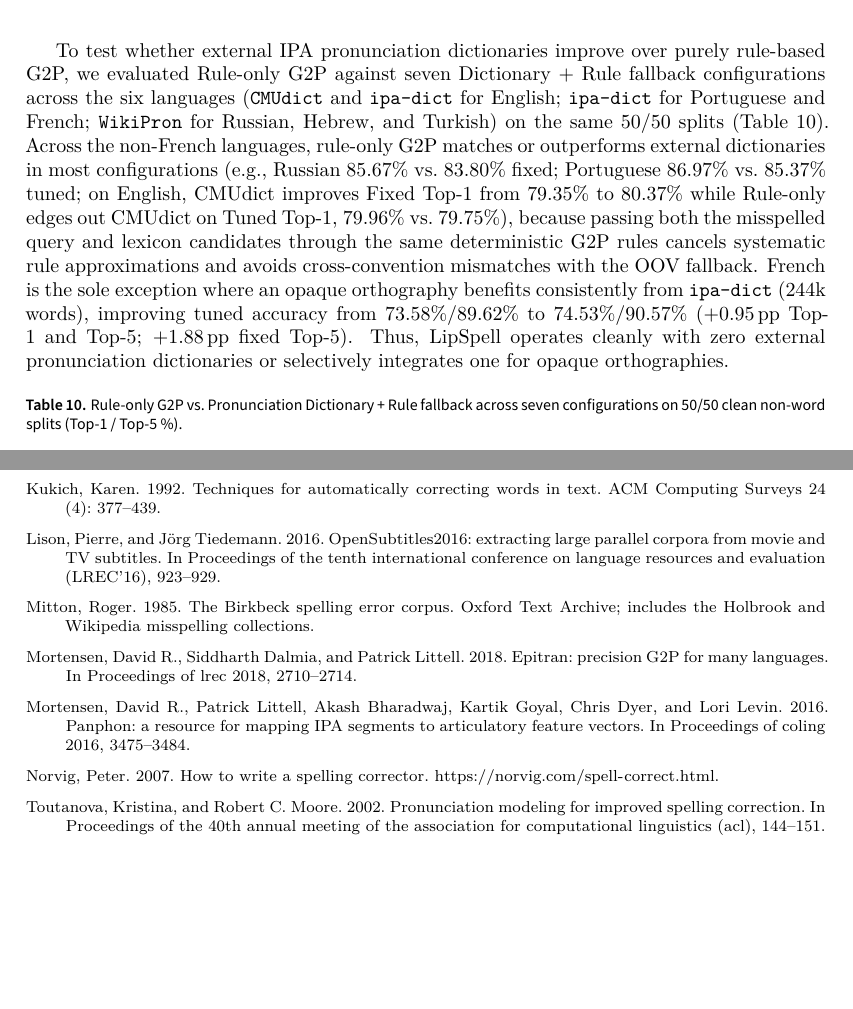
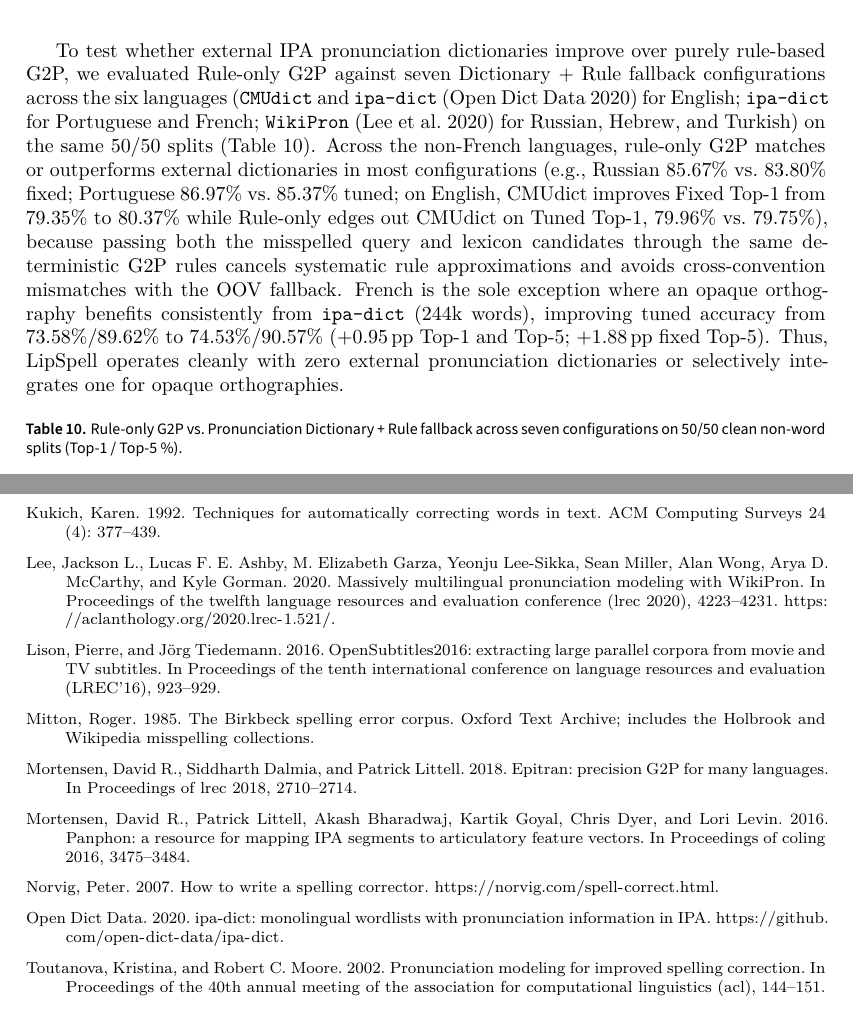
Before and after one commit to leolca/lipspell, a LaTeX document (paper/main.tex): two parts of pages 9 and 11 of 11, joined at a grey line, cut so that both start at the same text, the shorter picture padded with empty space. Compiled offline with XeLaTeX; a LaTeX package or settings file that is missing is left out.

Commit message:
Cite WikiPron and ipa-dict in paper/main.tex

```diff
--- a/paper/main.tex
+++ b/paper/main.tex
@@ -278,7 +278,7 @@ French     & 106 / 106 & 76.42 & 95.28 & 68.87 / 76.42 & 74.53 [65.48, 81.87] \\
 \end{tabular}
 \end{table}
 
-To test whether external IPA pronunciation dictionaries improve over purely rule-based G2P, we evaluated Rule-only G2P against seven Dictionary + Rule fallback configurations across the six languages (\texttt{CMUdict} and \texttt{ipa-dict} for English; \texttt{ipa-dict} for Portuguese and French; \texttt{WikiPron} for Russian, Hebrew, and Turkish) on the same 50/50 splits (Table~\ref{tab:g2p_ablation}). Across the non-French languages, rule-only G2P matches or outperforms external dictionaries in most configurations (e.g., Russian $85.67\%$ vs.\ $83.80\%$ fixed; Portuguese $86.97\%$ vs.\ $85.37\%$ tuned; on English, CMUdict improves Fixed Top-1 from $79.35\%$ to $80.37\%$ while Rule-only edges out CMUdict on Tuned Top-1, $79.96\%$ vs.\ $79.75\%$), because passing both the misspelled query and lexicon candidates through the same deterministic G2P rules cancels systematic rule approximations and avoids cross-convention mismatches with the OOV fallback. French is the sole exception where an opaque orthography benefits consistently from \texttt{ipa-dict} ($244\text{k}$ words), improving tuned accuracy from $73.58\% / 89.62\%$ to $74.53\% / 90.57\%$ ($+0.95$\,pp Top-1 and Top-5; $+1.88$\,pp fixed Top-5). Thus, LipSpell operates cleanly with zero external pronunciation dictionaries or selectively integrates one for opaque orthographies.
+To test whether external IPA pronunciation dictionaries improve over purely rule-based G2P, we evaluated Rule-only G2P against seven Dictionary + Rule fallback configurations across the six languages (\texttt{CMUdict} and \texttt{ipa-dict} \parencite{opendictipadict} for English; \texttt{ipa-dict} for Portuguese and French; \texttt{WikiPron} \parencite{lee2020wikipron} for Russian, Hebrew, and Turkish) on the same 50/50 splits (Table~\ref{tab:g2p_ablation}). Across the non-French languages, rule-only G2P matches or outperforms external dictionaries in most configurations (e.g., Russian $85.67\%$ vs.\ $83.80\%$ fixed; Portuguese $86.97\%$ vs.\ $85.37\%$ tuned; on English, CMUdict improves Fixed Top-1 from $79.35\%$ to $80.37\%$ while Rule-only edges out CMUdict on Tuned Top-1, $79.96\%$ vs.\ $79.75\%$), because passing both the misspelled query and lexicon candidates through the same deterministic G2P rules cancels systematic rule approximations and avoids cross-convention mismatches with the OOV fallback. French is the sole exception where an opaque orthography benefits consistently from \texttt{ipa-dict} ($244\text{k}$ words), improving tuned accuracy from $73.58\% / 89.62\%$ to $74.53\% / 90.57\%$ ($+0.95$\,pp Top-1 and Top-5; $+1.88$\,pp fixed Top-5). Thus, LipSpell operates cleanly with zero external pronunciation dictionaries or selectively integrates one for opaque orthographies.
 
 \begin{table}[ht]
 \centering
```
Also changed, not shown: paper/main.pdf.
